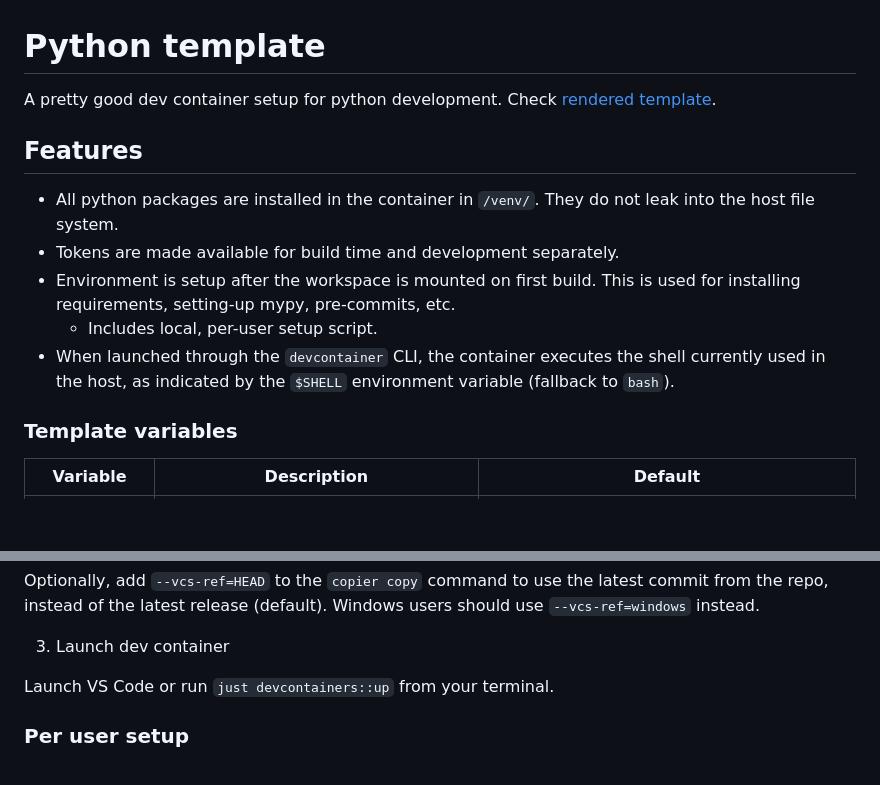
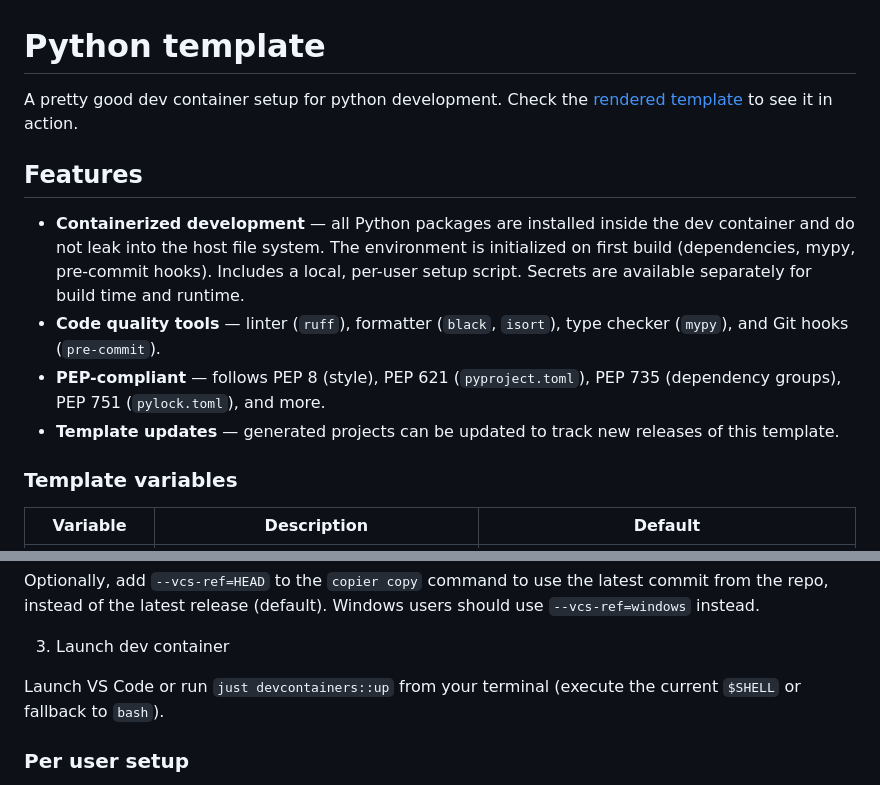
Before and after one commit to Sky-walker25/template-python, a Markdown page: README.md, 2 parts joined by grey strips. Drawn GitHub-style; blank space fills up the shorter version.

Commit message:
style(README): improve documentation

```diff
--- a/README.md
+++ b/README.md
@@ -1,13 +1,12 @@
 # Python template
 
-A pretty good dev container setup for python development. Check [rendered template](https://git.zagouri.org/templates/python-demo).
+A pretty good dev container setup for python development. Check the [rendered template](https://git.zagouri.org/templates/python-demo) to see it in action.
 
 ## Features
-- All python packages are installed in the container in `/venv/`. They do not leak into the host file system.
-- Tokens are made available for build time and development separately.
-- Environment is setup after the workspace is mounted on first build. This is used for installing requirements, setting-up mypy, pre-commits, etc.
-    - Includes local, per-user setup script.
-- When launched through the `devcontainer` CLI, the container executes the shell currently used in the host, as indicated by the `$SHELL` environment variable (fallback to `bash`).
+- **Containerized development** — all Python packages are installed inside the dev container and do not leak into the host file system. The environment is initialized on first build (dependencies, mypy, pre-commit hooks). Includes a local, per-user setup script. Secrets are available separately for build time and runtime.
+- **Code quality tools** — linter (`ruff`), formatter (`black`, `isort`), type checker (`mypy`), and Git hooks (`pre-commit`).
+- **PEP-compliant** — follows PEP 8 (style), PEP 621 (`pyproject.toml`), PEP 735 (dependency groups), PEP 751 (`pylock.toml`), and more.
+- **Template updates** — generated projects can be updated to track new releases of this template.
 
 ### Template variables
 
@@ -64,7 +63,7 @@ should use `--vcs-ref=windows` instead.
 
 3. Launch dev container
 
-Launch VS Code or run `just devcontainers::up` from your terminal.
+Launch VS Code or run `just devcontainers::up` from your terminal (execute the current `$SHELL` or fallback to `bash`).
 
 ### Per user setup
 Some user have their own favorite configurations and tools. For this, the
```
